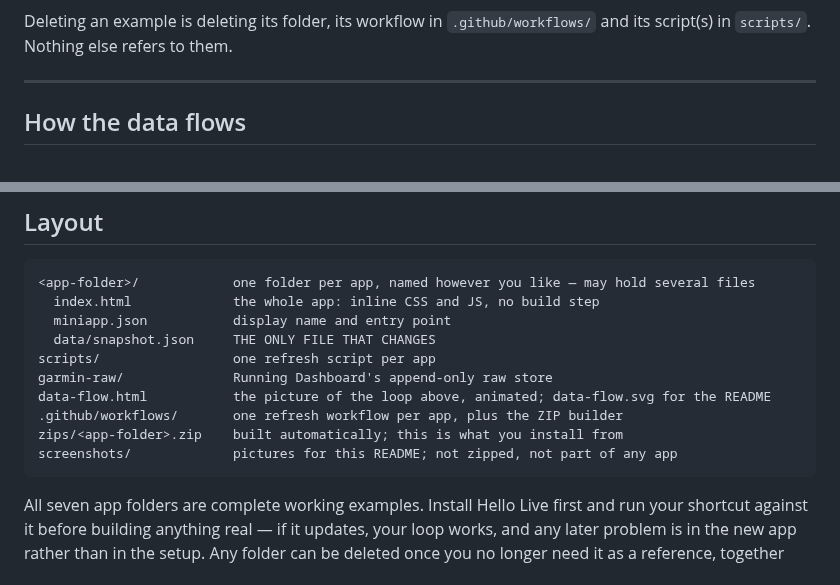
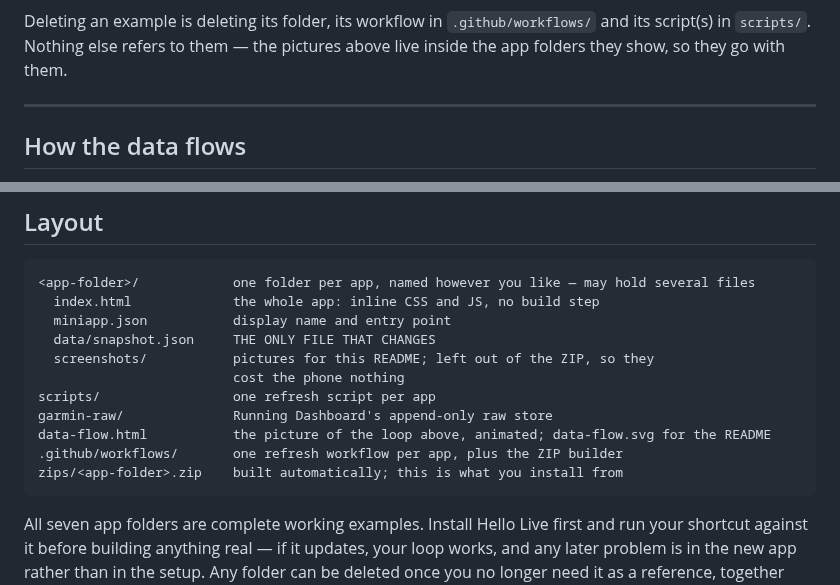
Before and after one commit to mtomasgaard/snuggery-apps-template, a Markdown page: README.md, 2 parts joined by grey strips. Drawn GitHub-style.

````diff
--- a/README.md
+++ b/README.md
@@ -44,7 +51,8 @@ Window, your Shortcut fetches the data itself.
 
 Deleting an example is deleting its folder, its workflow in
 `.github/workflows/` and its script(s) in `scripts/`. Nothing else refers to
-them.
+them — the pictures above live inside the app folders they show, so they go
+with them.
 
 ---
 
@@ -99,12 +107,13 @@ That is the whole per-app cost. Nothing else changes, ever.
   index.html             the whole app: inline CSS and JS, no build step
   miniapp.json           display name and entry point
   data/snapshot.json     THE ONLY FILE THAT CHANGES
+  screenshots/           pictures for this README; left out of the ZIP, so they
+                         cost the phone nothing
 scripts/                 one refresh script per app
 garmin-raw/              Running Dashboard's append-only raw store
 data-flow.html           the picture of the loop above, animated; data-flow.svg for the README
 .github/workflows/       one refresh workflow per app, plus the ZIP builder
 zips/<app-folder>.zip    built automatically; this is what you install from
-screenshots/             pictures for this README; not zipped, not part of any app
 ```
 
 All seven app folders are complete working examples. Install Hello Live first and
````
Also changed, not shown: other parts of README.md (+26 -19 lines), finances/screenshots/app.png (renamed from screenshots/finances.png), outdoor-window/screenshots/app.png (renamed from screenshots/outdoor-window.png), power-hours/screenshots/app.png (renamed from screenshots/power-hours.png), running-dashboard/screenshots/app.png (renamed from screenshots/running-dashboard.png), world-news/screenshots/app.png (renamed from screenshots/world-news.png), 5 other files.
